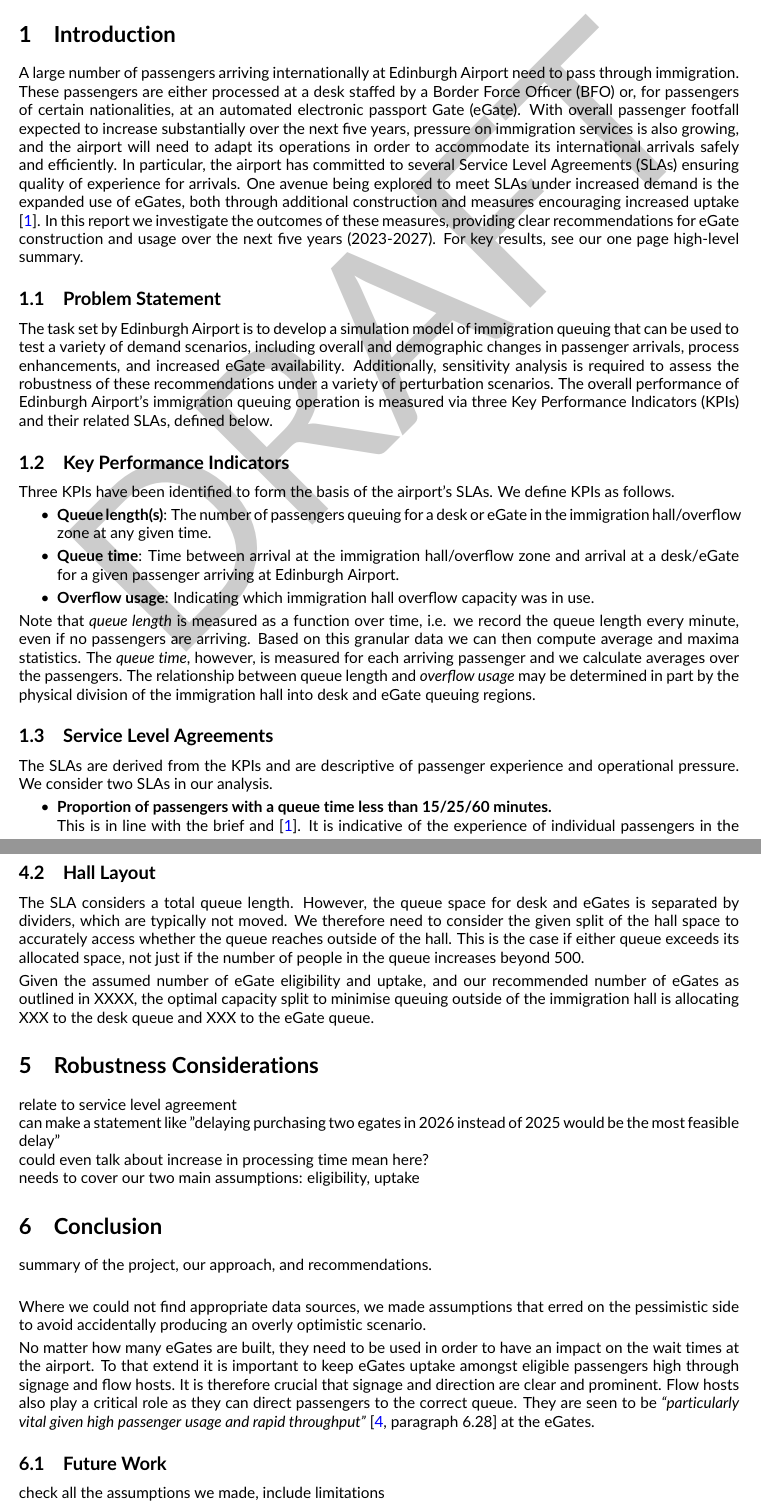
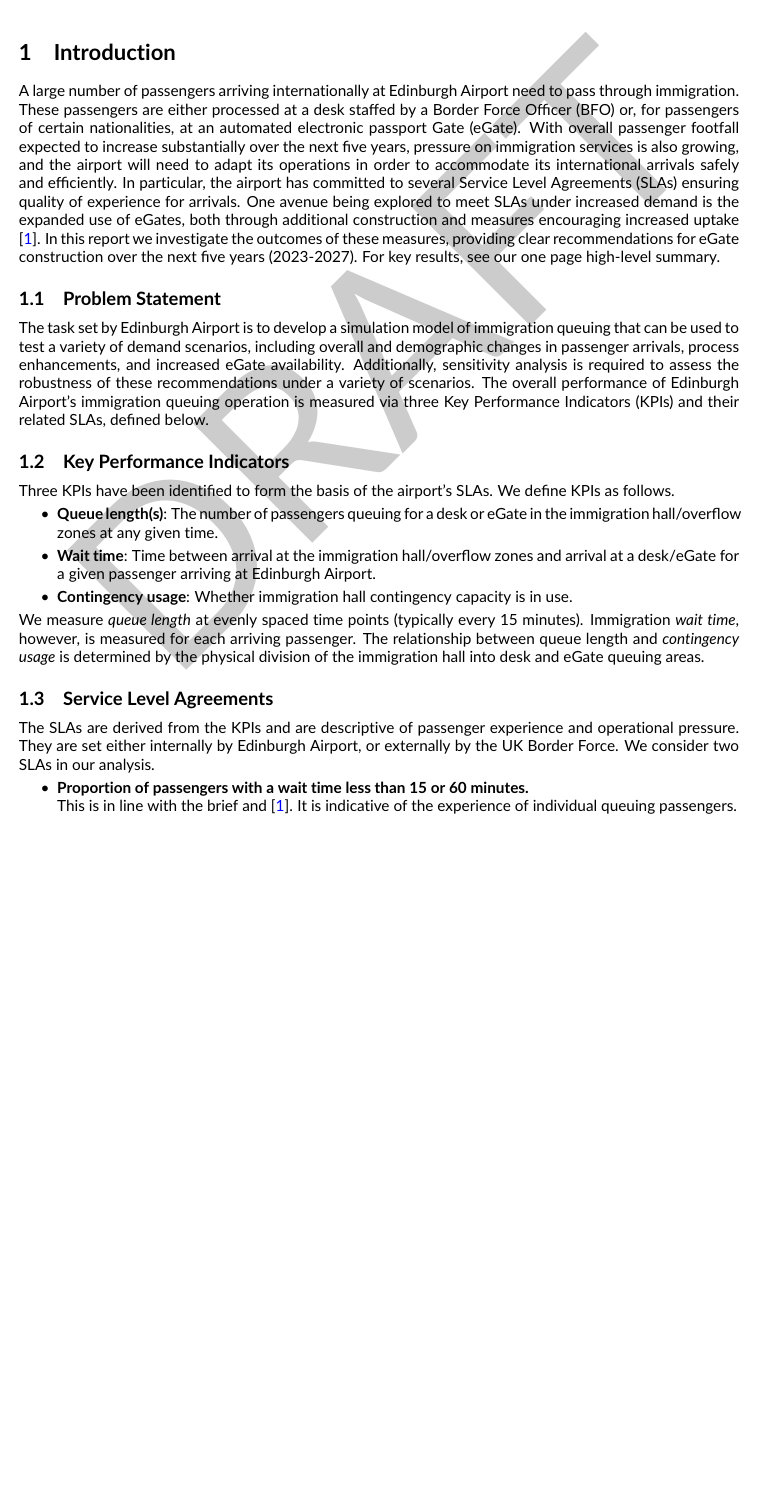
Before and after one commit to cobrbra/immigration_queue_simulation_edinburgh_airport, a LaTeX document (report/report.tex): two parts of pages 1 and 8 of 9 before the commit and part of page 1 of 8 after it, the two joined at a grey line, cut so that both start at the same text, the shorter picture padded with empty space. Compiled offline with pdfLaTeX.

Commit message:
Updates from Overleaf

```diff
--- a/report/report.tex
+++ b/report/report.tex
@@ -74,13 +74,13 @@
 
 \section{Introduction}
 
-A large number of passengers arriving internationally at Edinburgh Airport need to pass through immigration. These passengers are either processed at a desk staffed by a \gls{bfo} or, for passengers of certain nationalities, at an automated \gls{egate}. With overall passenger footfall expected to increase substantially over the next five years, pressure on immigration services is also growing, and the airport will need to adapt its operations in order to accommodate its international arrivals safely and efficiently. In particular, the airport has committed to several \glspl{sla} ensuring quality of experience for arrivals. One avenue being explored to meet \glspl{sla} under increased demand is the expanded use of \glspl{egate}, both through additional construction and measures encouraging increased uptake \cite{UK_border_2025}. In this report we investigate the outcomes of these measures, providing clear recommendations for \gls{egate} construction and usage over the next five years (2023-2027). For key results, see our one page high-level summary.
+A large number of passengers arriving internationally at Edinburgh Airport need to pass through immigration. These passengers are either processed at a desk staffed by a \gls{bfo} or, for passengers of certain nationalities, at an automated \gls{egate}. With overall passenger footfall expected to increase substantially over the next five years, pressure on immigration services is also growing, and the airport will need to adapt its operations in order to accommodate its international arrivals safely and efficiently. In particular, the airport has committed to several \glspl{sla} ensuring quality of experience for arrivals. One avenue being explored to meet \glspl{sla} under increased demand is the expanded use of \glspl{egate}, both through additional construction and measures encouraging increased uptake \cite{UK_border_2025}. In this report we investigate the outcomes of these measures, providing clear recommendations for \gls{egate} construction over the next five years (2023-2027). For key results, see our one page high-level summary.
 % This does not apply for anyone arriving from the United Kingdom (including Northern Ireland), the Crown Dependencies, and the Republic of Ireland, as there are no routine passport controls between these countries \cite{common_travel_area}.
 % Only passengers of certain nationality are eligible to use the \glspl{egate}, as defined below. There are currently 9 desks and 10 \glspl{egate} in operation at Edinburgh Airport.
 
 \subsection{Problem Statement}
 The task set by Edinburgh Airport is to develop a simulation model of immigration queuing that can be used to test a variety of demand scenarios, including overall and demographic changes in passenger arrivals, process enhancements, and increased \gls{egate} availability.
-Additionally, sensitivity analysis is required to assess the robustness of these recommendations under a variety of perturbation scenarios.
+Additionally, sensitivity analysis is required to assess the robustness of these recommendations under a variety of scenarios.
 The overall performance of Edinburgh Airport's immigration queuing operation is measured via three \glspl{kpi} and their related \glspl{sla}, defined below.
 
 \subsection{Key Performance Indicators}
@@ -88,17 +88,16 @@
 Three \glspl{kpi} have been identified to form the basis of the airport's \glspl{sla}. We define \glspl{kpi} as follows.
 
 \begin{itemize}
-    \item \textbf{Queue length(s)}: The number of passengers queuing for a desk or \gls{egate} in the immigration hall/overflow zone at any given time.
-    \item \textbf{Queue time}: Time between arrival at the immigration hall/overflow zone and arrival at a desk/\gls{egate} for a given passenger arriving at Edinburgh Airport.
-    \item \textbf{Overflow usage}: Indicating which immigration hall overflow capacity was in use.
+    \item \textbf{Queue length(s)}: The number of passengers queuing for a desk or \gls{egate} in the immigration hall/overflow zones at any given time.
+    \item \textbf{Wait time}: Time between arrival at the immigration hall/overflow zones and arrival at a desk/\gls{egate} for a given passenger arriving at Edinburgh Airport.
+    \item \textbf{Contingency usage}: Whether immigration hall contingency capacity is in use.
 \end{itemize}
 
-Note that \textit{queue length} is measured as a function over time, i.e. we record the queue length every minute, even if no passengers are arriving. Based on this granular data we can then compute average and maxima statistics. The \textit{queue time}, however, is measured for each arriving passenger and we calculate averages over the passengers. The relationship between queue length and \textit{overflow usage} may be determined in part by the physical division of the immigration hall into desk and \gls{egate} queuing regions.
+We measure \textit{queue length} at evenly spaced time points (typically every 15 minutes). Immigration \textit{wait time}, however, is measured for each arriving passenger. The relationship between queue length and \textit{contingency usage} is determined by the physical division of the immigration hall into desk and \gls{egate} queuing areas.
 
 \subsection{Service Level Agreements}
-The \glspl{sla} are derived from the \glspl{kpi} and are descriptive of passenger experience and operational pressure. We consider two \glspl{sla} in our analysis.
+The \glspl{sla} are derived from the \glspl{kpi} and are descriptive of passenger experience and operational pressure. They are set either internally by Edinburgh Airport, or externally by the UK Border Force. We consider two \glspl{sla} in our analysis.
 \begin{itemize}
-    \item \textbf{Proportion of passengers with a queue time less than 15/25/60 minutes.} \\
-    This is in line with the brief and \cite{UK_border_2025}. It is indicative of the experience of individual passengers in the queue.
-    \item \textbf{ Proportion of time the overflow/contingency capacities are used.} \\
-    This describes the impact the queue has on the operations of the airport according to the queuing capacities outlined below. It can effect passengers that are not in the immigration queue through due to disruption of other areas of the airport.
+    \item \textbf{Proportion of passengers with a wait time less than 15 or 60 minutes.} \\
+    This is in line with the brief and \cite{UK_border_2025}. It is indicative of the experience of individual queuing passengers.
+    \item \textbf{Total time using overflow/contingency capacity.} \\
@@ -317,28 +317,41 @@
 The number of recommended \glspl{egate} is to be understood as the number of \glspl{egate} required to be in operation. If maintenance and unplanned disruption exceed the historically low level \cite{Inspection_eGates}, this needs to be taken into account. Our recommendation implies the purchase of a total XX new \glspl{egate}, as there are currently 10 \glspl{egate} in operation at Edinburgh Airport. To put this number into perspective, the Home Office has approved funding of up to 70 \glspl{egate} UK-wide to increase capacity at larger airports \cite{Inspection_eGates}. with Edinburgh being among the top ten busiest airports in the UK \cite{busiestairport}, it does not seem unreasonable to assume that XXX new \glspl{egate} are built over the course of five years.
 
 
-\subsection{Hall Layout}
-The \gls{sla} considers a total queue length. However, the queue space for desk and \glspl{egate} is separated by dividers, which are typically not moved. We therefore need to consider the given split of the hall space to accurately access whether the queue reaches outside of the hall. This is the case if either queue exceeds its allocated space, not just if the number of people in the queue increases beyond 500.
+% \subsection{Hall Layout}
+% The \gls{sla} considers a total queue length. However, the queue space for desk and \glspl{egate} is separated by dividers, which are typically not moved. We therefore need to consider the given split of the hall space to accurately access whether the queue reaches outside of the hall. This is the case if either queue exceeds its allocated space, not just if the number of people in the queue increases beyond 500.
 
-Given the assumed number of \gls{egate} eligibility and uptake, and our recommended number of \glspl{egate} as outlined in XXXX, the optimal capacity split to minimise queuing outside of the immigration hall is allocating XXX to the desk queue and XXX to the \gls{egate} queue.
+% Given the assumed number of \gls{egate} eligibility and uptake, and our recommended number of \glspl{egate} as outlined in XXXX, the optimal capacity split to minimise queuing outside of the immigration hall is allocating XXX to the desk queue and XXX to the \gls{egate} queue.
 
 
-\section{Robustness Considerations} \label{sec:robustness}
-relate to service level agreement \\
-can make a statement like "delaying purchasing two egates in 2026 instead of 2025 would be the most feasible delay" \\
-could even talk about increase in processing time mean here? \\
-needs to cover our two main assumptions: eligibility, uptake
+% \section{Robustness Considerations} \label{sec:robustness}
+
+% \subsection{Eligibility and Uptake}
+
+% \begin{figure}[!ht]
+%     \centering
+%     \figuretitle{XX}
+%     \includegraphics[width=\textwidth]{figures/robust1_placeholder.png}
+%      \caption{XX} \label{fig:robust_eligibility}
+% \end{figure}
+
+% \subsection{Number of eGates}
+% One less eGate than core recommendation 2024-2027
+
+
+% \section{Conclusion}
+% summary of the project, our approach, and recommendations. \\
+
+
+% Where we could not find appropriate data sources, we made assumptions that erred on the pessimistic side to avoid accidentally producing an overly optimistic scenario.
+
+% No matter how many \glspl{egate} are built, they need to be used in order to have an impact on the wait times at the airport. To that extend it is important to keep \glspl{egate} uptake amongst eligible passengers high. It is therefore crucial that signage and direction are clear and prominent. Flow hosts also play a critical role as they can direct passengers to the correct queue. They are seen to be \textit{``particularly vital given high passenger usage and rapid throughput''} \cite[][paragraph 6.28]{Inspection_eGates} at the \glspl{egate}.
 
 
 
-\section{Conclusion}
-summary of the project, our approach, and recommendations. \\
+% \subsection{Future Work}
+% check all the assumptions we made, include limitations \\
 
-Where we could not find appropriate data sources, we made assumptions that erred on the pessimistic side to avoid accidentally producing an overly optimistic scenario.
+% In the future we could see even more coached flights, as the number of contact spaces at the airport is relatively fixed. More coached flights can increase the overall number of flights at Edinburgh Airport without extensive building work, if all other aspects of the airport can be scaled up accordingly.
 
-No matter how many \glspl{egate} are built, they need to be used in order to have an impact on the wait times at the airport. To that extend it is important to keep \glspl{egate} uptake amongst eligible passengers high through signage and flow hosts. It is therefore crucial that signage and direction are clear and prominent. Flow hosts also play a critical role as they can direct passengers to the correct queue. They are seen to be \textit{``particularly vital given high passenger usage and rapid throughput''} \cite[][paragraph 6.28]{Inspection_eGates} at the \glspl{egate}.
+% In 2019, XX \% of all flights arriving at Edinburgh Airport came from UKIE. If domestic air travel became less popular, for example due to improved rail infrastructure \cite{train_airplane_guardian}, the airport could retain its number of flights by shifting to more non-UKIE flights. This would increase demand on border operations, as more passengers need to clear immigration.
 
-
-
-\subsection{Future Work}
-check all the assumptions we made, include limitations \\
```
Also changed, not shown: report/references.bib (+9 -0 lines), figures/robust1_placeholder.png (added), report/report.tex (48 more changed lines).
